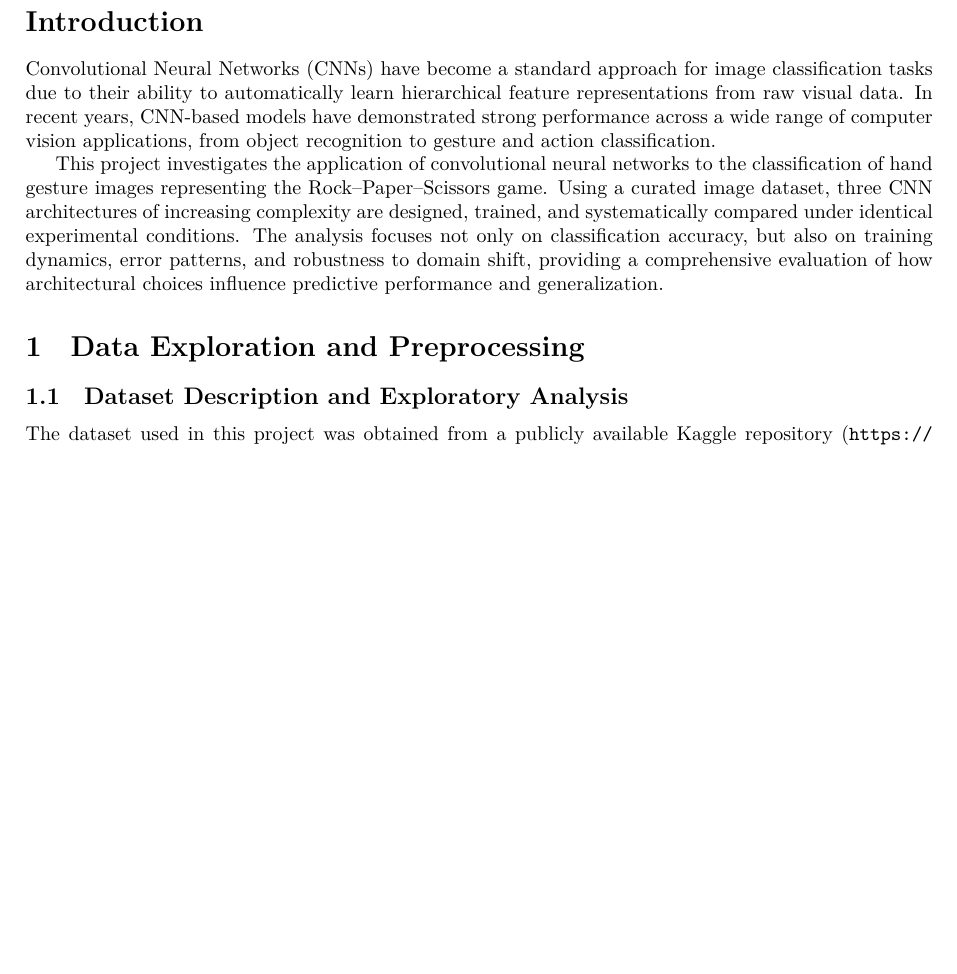
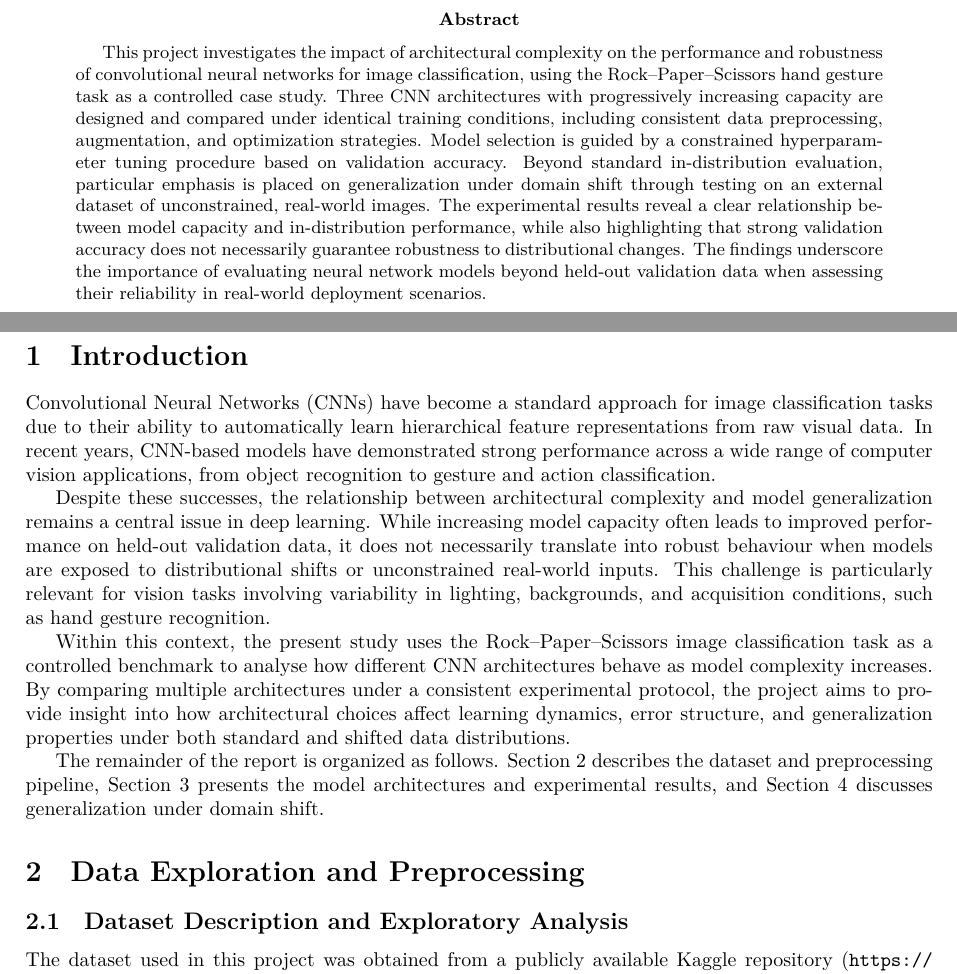
Before and after one commit to leilacielok/rockpaperscissor_ml_project, a LaTeX paper (project_report/report.tex): part of page 2 of 15 before the commit and two parts of pages 2 and 3 of 17 after it, the two joined at a grey line, cut at the place of the change, the shorter picture padded with empty space. Compiled offline with LuaLaTeX.

Commit message:
abstract

```diff
--- a/project_report/report.tex
+++ b/project_report/report.tex
@@ -16,7 +16,6 @@
 \setlength{\emergencystretch}{3em}
 \usepackage[a4paper,margin=2.5cm]{geometry}
 
-\usepackage{graphicx}
 \graphicspath{{../reports/}}
 
 
@@ -65,8 +64,26 @@ Rock--Paper--Scissors Image Classification\par}
 
 \end{titlepage}
 
-\section*{Introduction}
 
+\begin{abstract}
+This project investigates the impact of architectural complexity on the performance and
+robustness of convolutional neural networks for image classification, using the
+Rock--Paper--Scissors hand gesture task as a controlled case study. Three CNN architectures
+with progressively increasing capacity are designed and compared under identical training
+conditions, including consistent data preprocessing, augmentation, and optimization strategies.
+Model selection is guided by a constrained hyperparameter tuning procedure based on validation
+accuracy. Beyond standard in-distribution evaluation, particular emphasis is placed on
+generalization under domain shift through testing on an external dataset of unconstrained,
+real-world images. The experimental results reveal a clear relationship between model capacity
+and in-distribution performance, while also highlighting that strong validation accuracy does
+not necessarily guarantee robustness to distributional changes. The findings underscore the importance
+of evaluating neural network models beyond held-out validation data when assessing their
+reliability in real-world deployment scenarios.
+\end{abstract}
+
+
+\newpage
+\section{Introduction}
 
 Convolutional Neural Networks (CNNs) have become a standard approach for image
 classification tasks due to their ability to automatically learn hierarchical
@@ -74,20 +91,33 @@ feature representations from raw visual data. In recent years, CNN-based models
 have demonstrated strong performance across a wide range of computer vision
 applications, from object recognition to gesture and action classification.
 
-This project investigates the application of convolutional neural networks to
-the classification of hand gesture images representing the Rock--Paper--Scissors
-game. Using a curated image dataset, three CNN architectures of increasing
-complexity are designed, trained, and systematically compared under identical
-experimental conditions. The analysis focuses not only on classification
-accuracy, but also on training dynamics, error patterns, and robustness to
-domain shift, providing a comprehensive evaluation of how architectural
-choices influence predictive performance and generalization.
+Despite these successes, the relationship between architectural complexity and
+model generalization remains a central issue in deep learning. While increasing
+model capacity often leads to improved performance on held-out validation data,
+it does not necessarily translate into robust behaviour when models are exposed
+to distributional shifts or unconstrained real-world inputs. This challenge is
+particularly relevant for vision tasks involving variability in lighting,
+backgrounds, and acquisition conditions, such as hand gesture recognition.
+
+Within this context, the present study uses the Rock--Paper--Scissors image
+classification task as a controlled benchmark to analyse how different CNN
+architectures behave as model complexity increases. By comparing multiple
+architectures under a consistent experimental protocol, the project aims to
+provide insight into how architectural choices affect learning dynamics,
+error structure, and generalization properties under both standard and shifted
+data distributions.
+
+The remainder of the report is organized as follows. Section~2 describes the
+dataset and preprocessing pipeline, Section~3 presents the model architectures
+and experimental results, and Section~4 discusses generalization under domain
+shift.
 
 \section{Data Exploration and Preprocessing}
 \subsection{Dataset Description and Exploratory Analysis}
 
 The dataset used in this project was obtained from a publicly available
-Kaggle repository (\url{https://www.kaggle.com/datasets/drgfreeman/rockpaperscissors}) containing images of hand gestures for the
+Kaggle repository (\url{https://www.kaggle.com/datasets/drgfreeman/rockpaperscissors})
+containing images of hand gestures for the
 Rock--Paper--Scissors game. The dataset consists of a total of 2,188 RGB images,
 evenly distributed across the three target classes: rock (726 images),
 paper (710 images), and scissors (752 images). All images were captured
```
Also changed, not shown: project_report/report.tex (19 more changed lines), 1 other file.
